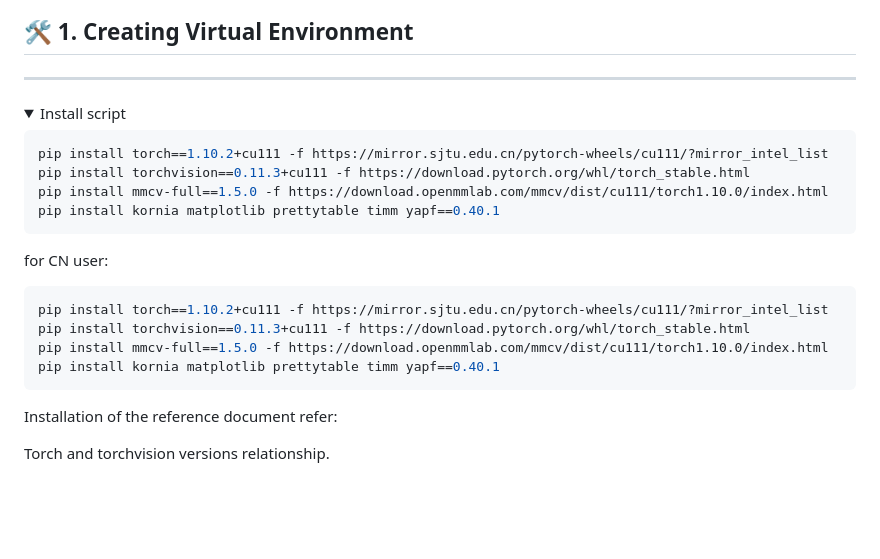
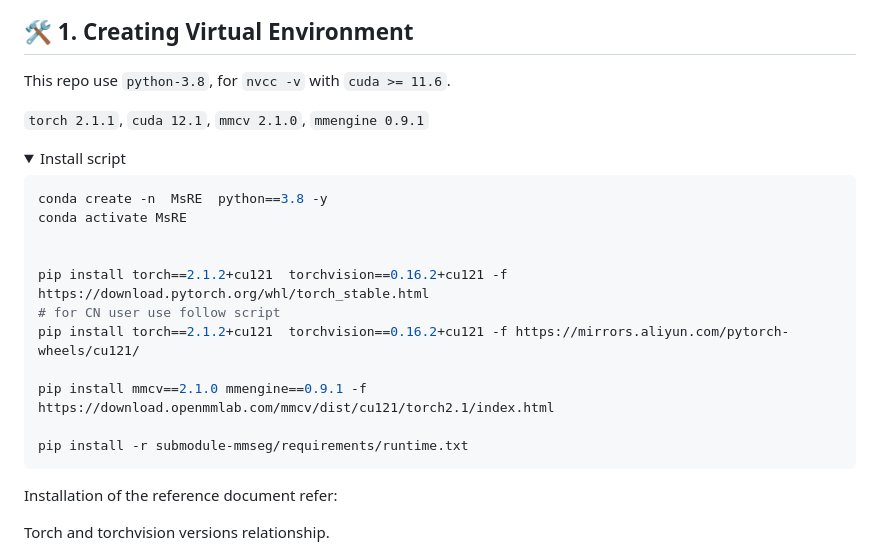
Before and after one commit to woldier/MsRE, a Markdown page: README.md, the part around one of its changes. GitHub-like rendering; folded sections open; blank space fills up the shorter version.

````diff
--- a/README.md
+++ b/README.md
@@ -35,24 +35,26 @@ MsRE: Towards Efficient Remote Sensing Segmentation via Vision Foundation Models
 
 ## 🛠️️ 1. Creating Virtual Environment
 
----
+This repo use `python-3.8`, for `nvcc -v` with `cuda >= 11.6`.
+
+`torch 2.1.1`, `cuda 12.1`, `mmcv 2.1.0`, `mmengine 0.9.1`
 
 <details>
 <summary>Install script</summary>
 
+
 ```shell
-pip install torch==1.10.2+cu111 -f https://mirror.sjtu.edu.cn/pytorch-wheels/cu111/?mirror_intel_list
-pip install torchvision==0.11.3+cu111 -f https://download.pytorch.org/whl/torch_stable.html
-pip install mmcv-full==1.5.0 -f https://download.openmmlab.com/mmcv/dist/cu111/torch1.10.0/index.html
-pip install kornia matplotlib prettytable timm yapf==0.40.1
-```
+conda create -n  MsRE  python==3.8 -y
+conda activate MsRE
 
-for CN user:
-```shell
-pip install torch==1.10.2+cu111 -f https://mirror.sjtu.edu.cn/pytorch-wheels/cu111/?mirror_intel_list
-pip install torchvision==0.11.3+cu111 -f https://download.pytorch.org/whl/torch_stable.html
-pip install mmcv-full==1.5.0 -f https://download.openmmlab.com/mmcv/dist/cu111/torch1.10.0/index.html
-pip install kornia matplotlib prettytable timm yapf==0.40.1
+
+pip install torch==2.1.2+cu121  torchvision==0.16.2+cu121 -f https://download.pytorch.org/whl/torch_stable.html
+# for CN user use follow script
+pip install torch==2.1.2+cu121  torchvision==0.16.2+cu121 -f https://mirrors.aliyun.com/pytorch-wheels/cu121/
+
+pip install mmcv==2.1.0 mmengine==0.9.1 -f https://download.openmmlab.com/mmcv/dist/cu121/torch2.1/index.html
+
+pip install -r submodule-mmseg/requirements/runtime.txt
 ```
 </details>
 
````
Also changed, not shown: other parts of README.md (+0 -4 lines).
